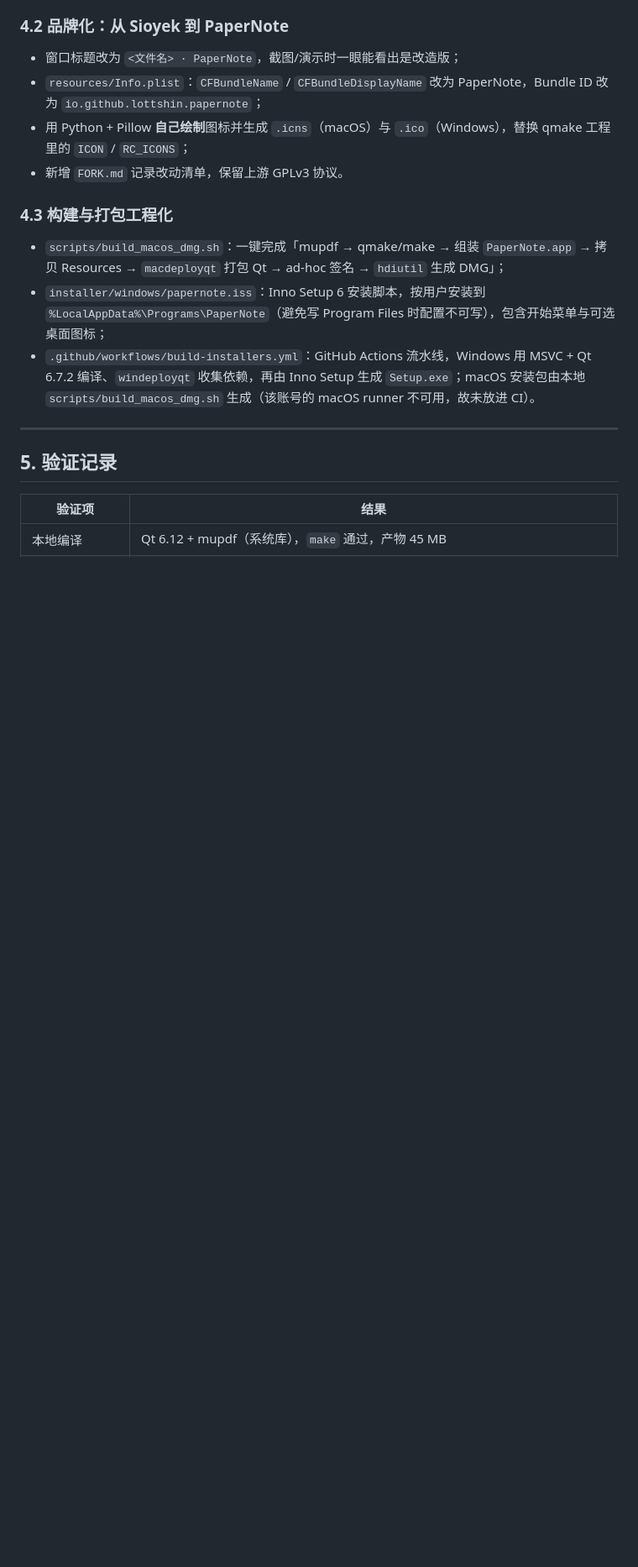
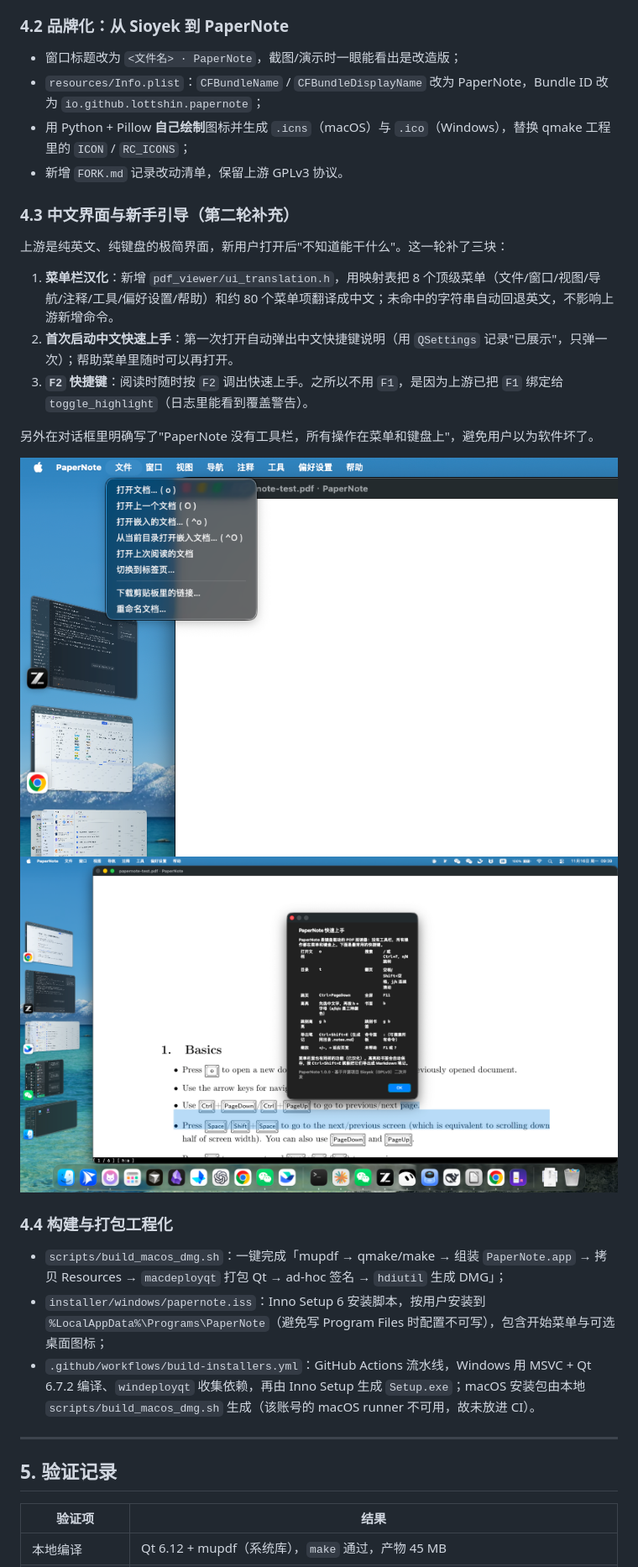
Before and after one commit to lottshin/PaperNote, a Markdown page: docs/修改说明.md, the part around one of its changes. Shown at 84% size. Drawn GitHub-style; pictures changed too: docs/assets/papernote-menu.png (added), docs/assets/papernote-quickstart.png (added); blank space fills up the shorter version.

Commit message:
feat(ui): Chinese menu bar and quick-start guide (F2)

```diff
--- a/docs/修改说明.md
+++ b/docs/修改说明.md
@@ -117,7 +117,20 @@ CREATE TABLE highlights (
 - 用 Python + Pillow **自己绘制**图标并生成 `.icns`（macOS）与 `.ico`（Windows），替换 qmake 工程里的 `ICON` / `RC_ICONS`；
 - 新增 `FORK.md` 记录改动清单，保留上游 GPLv3 协议。
 
-### 4.3 构建与打包工程化
+### 4.3 中文界面与新手引导（第二轮补充）
+
+上游是纯英文、纯键盘的极简界面，新用户打开后"不知道能干什么"。这一轮补了三块：
+
+1. **菜单栏汉化**：新增 `pdf_viewer/ui_translation.h`，用映射表把 8 个顶级菜单（文件/窗口/视图/导航/注释/工具/偏好设置/帮助）和约 80 个菜单项翻译成中文；未命中的字符串自动回退英文，不影响上游新增命令。
+2. **首次启动中文快速上手**：第一次打开自动弹出中文快捷键说明（用 `QSettings` 记录"已展示"，只弹一次）；帮助菜单里随时可以再打开。
+3. **`F2` 快捷键**：阅读时随时按 `F2` 调出快速上手。之所以不用 `F1`，是因为上游已把 `F1` 绑定给 `toggle_highlight`（日志里能看到覆盖警告）。
+
+另外在对话框里明确写了"PaperNote 没有工具栏，所有操作在菜单和键盘上"，避免用户以为软件坏了。
+
+![中文菜单](assets/papernote-menu.png)
+![快速上手](assets/papernote-quickstart.png)
+
+### 4.4 构建与打包工程化
 
 - `scripts/build_macos_dmg.sh`：一键完成「mupdf → qmake/make → 组装 `PaperNote.app` → 拷贝 Resources → `macdeployqt` 打包 Qt → ad-hoc 签名 → `hdiutil` 生成 DMG」；
 - `installer/windows/papernote.iss`：Inno Setup 6 安装脚本，按用户安装到 `%LocalAppData%\Programs\PaperNote`（避免写 Program Files 时配置不可写），包含开始菜单与可选桌面图标；
```
Also changed, not shown: other parts of docs/修改说明.md (+9 -6 lines), FORK.md (+2 -0 lines), 6 other files.
